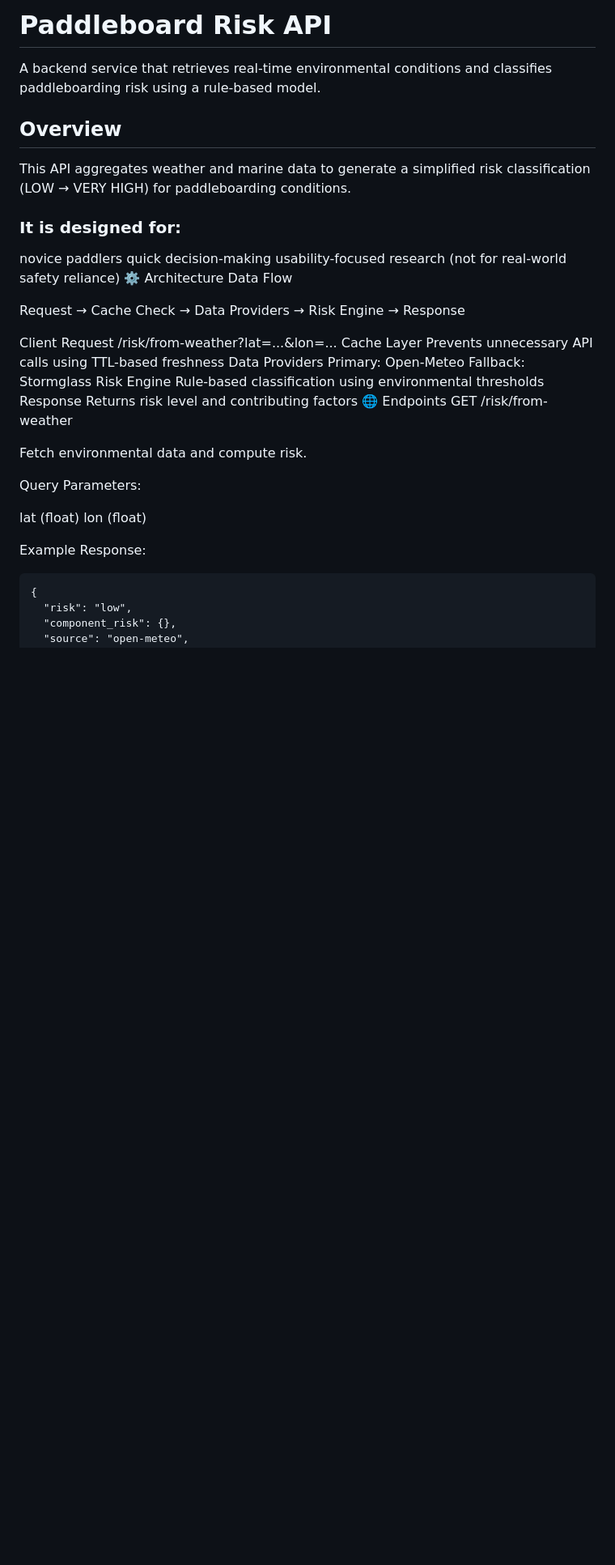
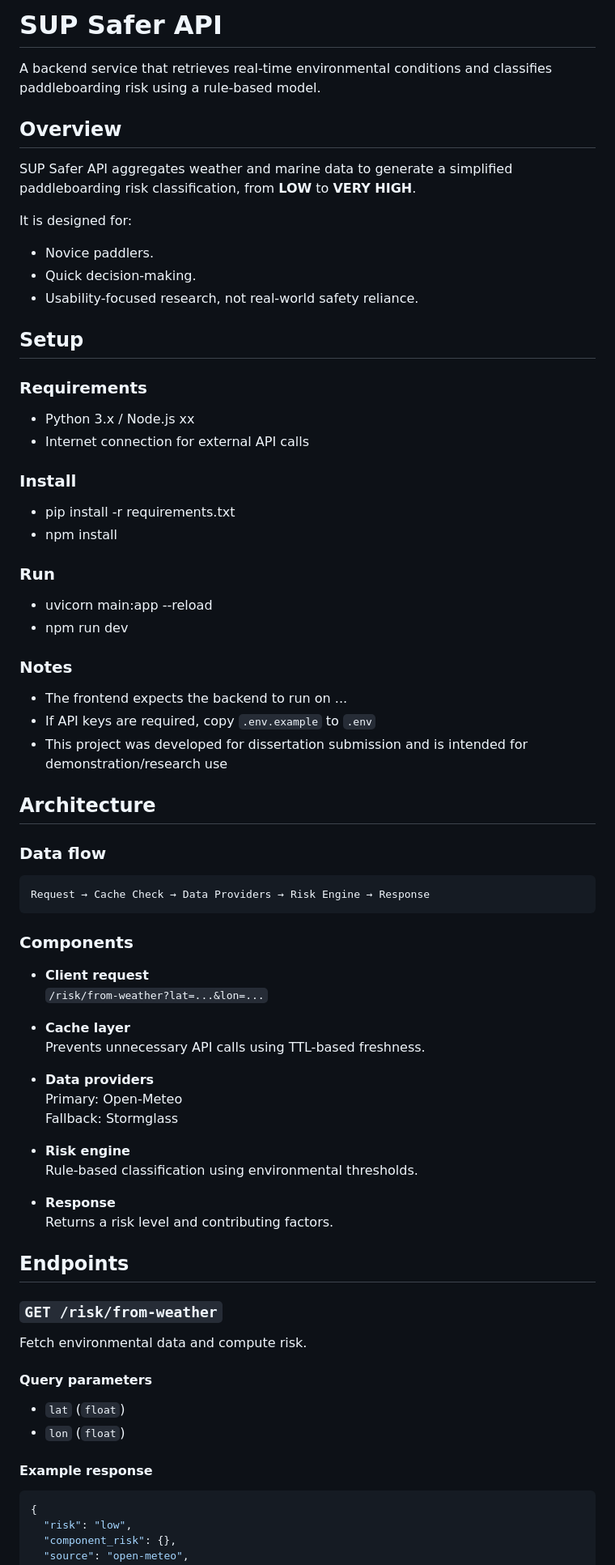
Before and after one commit to Tom-Bow/SUP-Safer-API, a Markdown page: README.md, the part around one of its changes. Shown at 81% size. Drawn GitHub-style; blank space fills up the shorter version.

````diff
--- a/README.md
+++ b/README.md
@@ -1,45 +1,76 @@
-# Paddleboard Risk API
+# SUP Safer API
 
 A backend service that retrieves real-time environmental conditions and classifies paddleboarding risk using a rule-based model.
 
 ## Overview
 
-This API aggregates weather and marine data to generate a simplified risk classification (LOW → VERY HIGH) for paddleboarding conditions.
+SUP Safer API aggregates weather and marine data to generate a simplified paddleboarding risk classification, from **LOW** to **VERY HIGH**.
 
-### It is designed for:
+It is designed for:
 
-novice paddlers
-quick decision-making
-usability-focused research (not for real-world safety reliance)
-⚙️ Architecture
-Data Flow
+- Novice paddlers.
+- Quick decision-making.
+- Usability-focused research, not real-world safety reliance.
 
+## Setup
+
+### Requirements
+- Python 3.x / Node.js xx
+- Internet connection for external API calls
+
+### Install
+- pip install -r requirements.txt
+- npm install
+
+### Run
+- uvicorn main:app --reload
+- npm run dev
+
+### Notes
+- The frontend expects the backend to run on ...
+- If API keys are required, copy `.env.example` to `.env`
+- This project was developed for dissertation submission and is intended for demonstration/research use
+
+## Architecture
+
+### Data flow
+
+```text
 Request → Cache Check → Data Providers → Risk Engine → Response
+```
 
-Client Request
-/risk/from-weather?lat=...&lon=...
-Cache Layer
-Prevents unnecessary API calls using TTL-based freshness
-Data Providers
-Primary: Open-Meteo
-Fallback: Stormglass
-Risk Engine
-Rule-based classification using environmental thresholds
-Response
-Returns risk level and contributing factors
-🌐 Endpoints
-GET /risk/from-weather
+### Components
+
+- **Client request**
+  `/risk/from-weather?lat=...&lon=...`
+
+- **Cache layer**
+  Prevents unnecessary API calls using TTL-based freshness.
+
+- **Data providers**
+  Primary: Open-Meteo
+  Fallback: Stormglass
+
+- **Risk engine**
+  Rule-based classification using environmental thresholds.
+
+- **Response**
+  Returns a risk level and contributing factors.
+
+## Endpoints
+
+### `GET /risk/from-weather`
 
 Fetch environmental data and compute risk.
 
-Query Parameters:
+#### Query parameters
 
-lat (float)
-lon (float)
+- `lat` (`float`)
+- `lon` (`float`)
 
-Example Response:
+#### Example response
 
-```
+```json
 {
   "risk": "low",
   "component_risk": {},
````
Also changed, not shown: other parts of README.md (+101 -83 lines).
